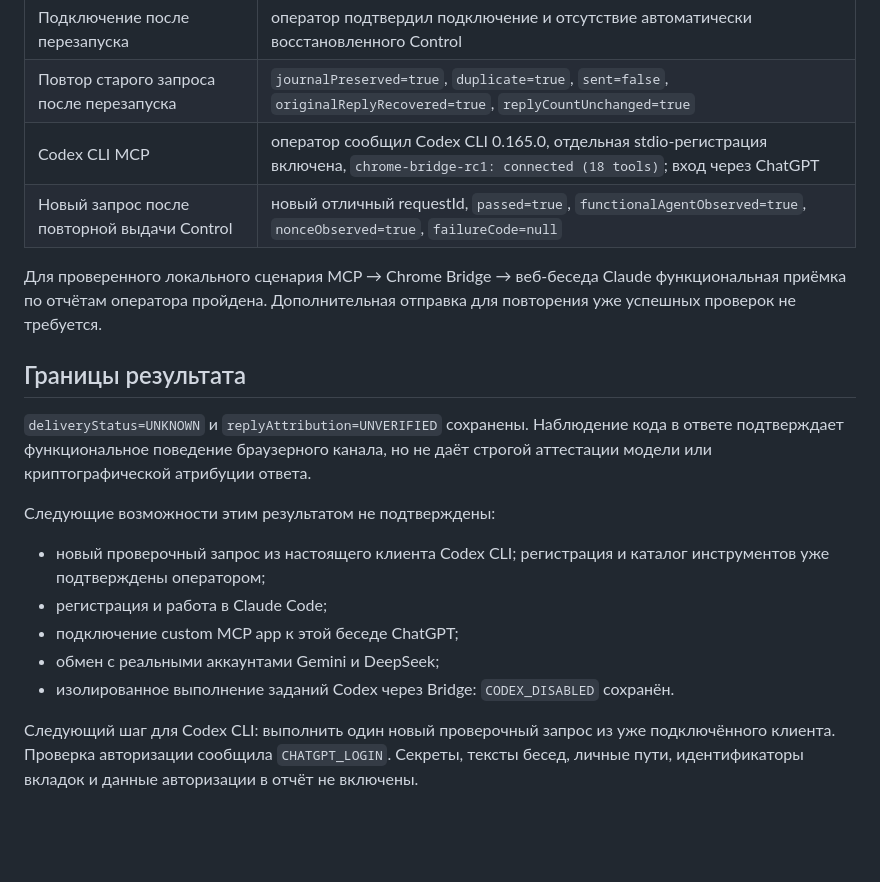
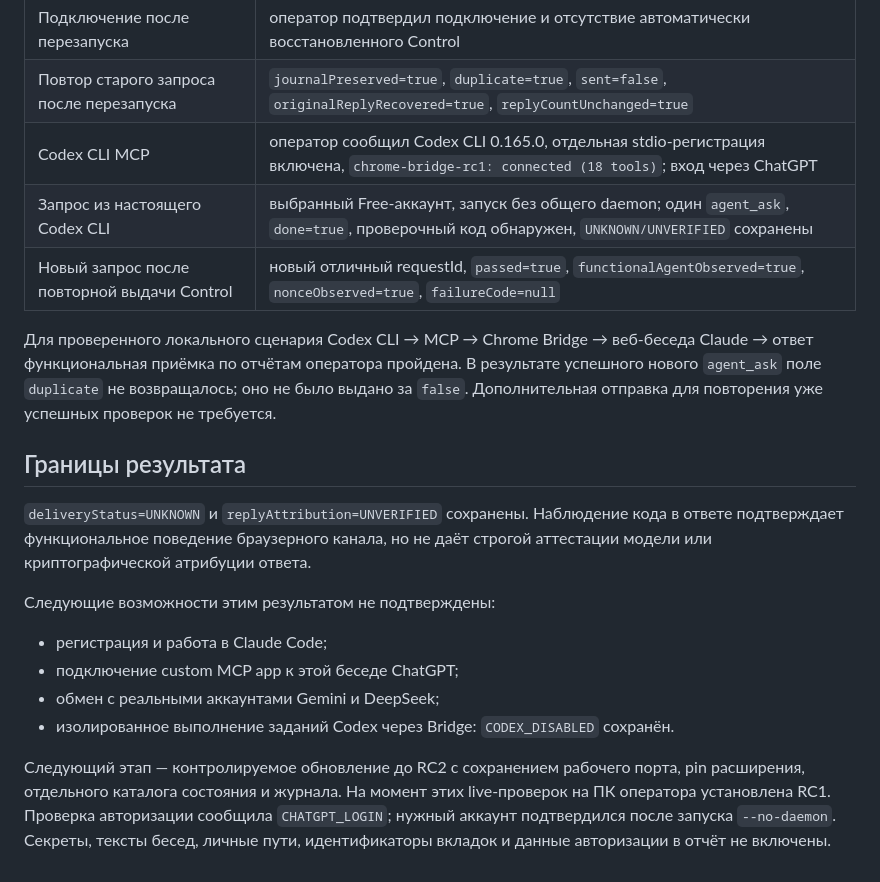
Before and after one commit to rinatikd/nss-engine, a Markdown page: docs/CHROME_BRIDGE_LIVE_ACCEPTANCE_20261029.md, the part around the change. Rendered like a GitHub page; blank space fills up the shorter version.

Commit message:
Record live native Codex to Claude request acceptance

```diff
--- a/docs/CHROME_BRIDGE_LIVE_ACCEPTANCE_20261029.md
+++ b/docs/CHROME_BRIDGE_LIVE_ACCEPTANCE_20261029.md
@@ -30,10 +30,13 @@
 | Подключение после перезапуска | оператор подтвердил подключение и отсутствие автоматически восстановленного Control |
 | Повтор старого запроса после перезапуска | `journalPreserved=true`, `duplicate=true`, `sent=false`, `originalReplyRecovered=true`, `replyCountUnchanged=true` |
 | Codex CLI MCP | оператор сообщил Codex CLI 0.165.0, отдельная stdio-регистрация включена, `chrome-bridge-rc1: connected (18 tools)`; вход через ChatGPT |
+| Запрос из настоящего Codex CLI | выбранный Free-аккаунт, запуск без общего daemon; один `agent_ask`, `done=true`, проверочный код обнаружен, `UNKNOWN/UNVERIFIED` сохранены |
 | Новый запрос после повторной выдачи Control | новый отличный requestId, `passed=true`, `functionalAgentObserved=true`, `nonceObserved=true`, `failureCode=null` |
 
-Для проверенного локального сценария MCP → Chrome Bridge → веб-беседа Claude
-функциональная приёмка по отчётам оператора пройдена. Дополнительная отправка
+Для проверенного локального сценария Codex CLI → MCP → Chrome Bridge →
+веб-беседа Claude → ответ функциональная приёмка по отчётам оператора пройдена.
+В результате успешного нового `agent_ask` поле `duplicate` не возвращалось;
+оно не было выдано за `false`. Дополнительная отправка
 для повторения уже успешных проверок не требуется.
 
 ## Границы результата
@@ -44,12 +47,14 @@
 
 Следующие возможности этим результатом не подтверждены:
 
-- новый проверочный запрос из настоящего клиента Codex CLI; регистрация и каталог инструментов уже подтверждены оператором;
 - регистрация и работа в Claude Code;
 - подключение custom MCP app к этой беседе ChatGPT;
 - обмен с реальными аккаунтами Gemini и DeepSeek;
 - изолированное выполнение заданий Codex через Bridge: `CODEX_DISABLED` сохранён.
 
-Следующий шаг для Codex CLI: выполнить один новый проверочный запрос из уже
-подключённого клиента. Проверка авторизации сообщила `CHATGPT_LOGIN`. Секреты, тексты бесед,
+Следующий этап — контролируемое обновление до RC2 с сохранением рабочего порта,
+pin расширения, отдельного каталога состояния и журнала. На момент этих
+live-проверок на ПК оператора установлена RC1. Проверка авторизации сообщила
+`CHATGPT_LOGIN`; нужный аккаунт подтвердился после запуска `--no-daemon`.
+Секреты, тексты бесед,
 личные пути, идентификаторы вкладок и данные авторизации в отчёт не включены.
```
